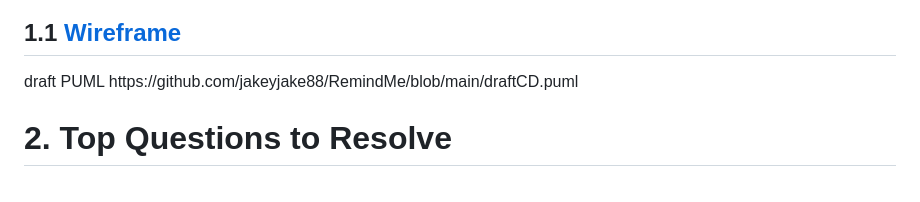
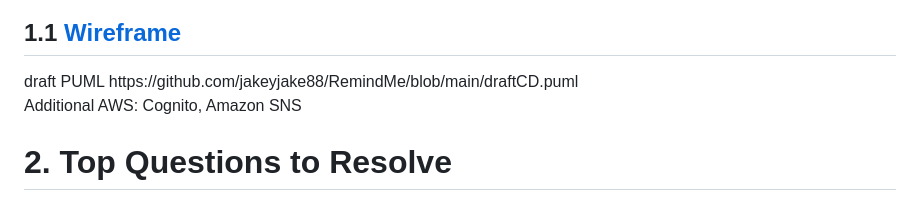
Before and after one commit to jakeyjake88/RemindMe, a Markdown page: DesignDocument.md, the part around the change. Drawn GitHub-style.

Commit message:
more stuff

```diff
--- a/DesignDocument.md
+++ b/DesignDocument.md
@@ -4,6 +4,8 @@ create a task manager, add tasks, and set reminders - as well as collaborate wit
 
 <h2> 1.1 <a href="https://www.figma.com/file/AWzYFwfgcWTkbYy00JJg7N/Untitled?node-id=0%3A1&t=3N4ohA8MC7kbgAWQ-1"> Wireframe </a></h2>
 draft PUML https://github.com/jakeyjake88/RemindMe/blob/main/draftCD.puml
+
+Additional AWS: Cognito, Amazon SNS
 
 <h1> 2. Top Questions to Resolve </h1>
 1. How will I store, query, and get tasks?
```
